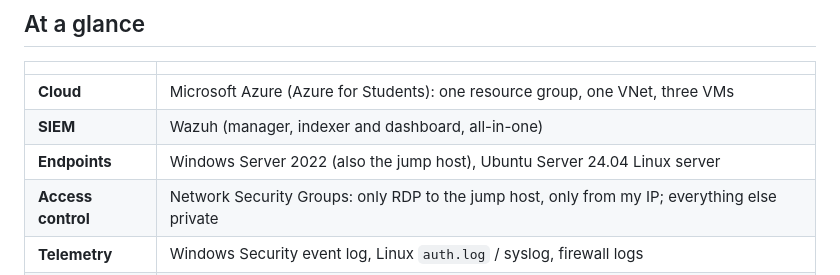
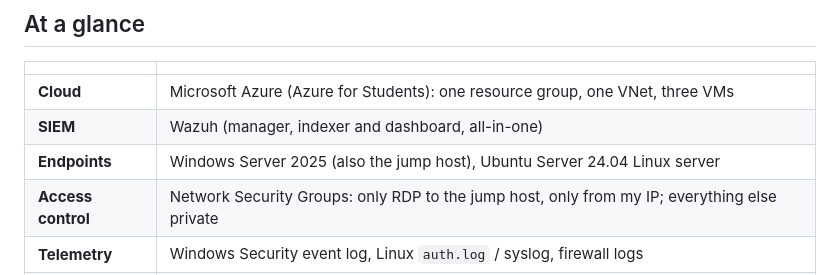
Before and after one commit to DrvKrv/security-homelab, a Markdown page: README.md, the part around one of its changes. GitHub-like rendering.

```diff
--- a/README.md
+++ b/README.md
@@ -22,7 +22,7 @@ the highest-priority ones, verify the fixes, and write it all up.
 |---|---|
 | **Cloud** | Microsoft Azure (Azure for Students): one resource group, one VNet, three VMs |
 | **SIEM** | Wazuh (manager, indexer and dashboard, all-in-one) |
-| **Endpoints** | Windows Server 2022 (also the jump host), Ubuntu Server 24.04 Linux server |
+| **Endpoints** | Windows Server 2025 (also the jump host), Ubuntu Server 24.04 Linux server |
 | **Access control** | Network Security Groups: only RDP to the jump host, only from my IP; everything else private |
 | **Telemetry** | Windows Security event log, Linux `auth.log` / syslog, firewall logs |
 | **Exercises** | Failed logins, account changes, blocked connections, authorized port scans |
```
Also changed, not shown: other parts of README.md (+1 -1 lines), docs/asset-inventory.md (+4 -4 lines), docs/network-diagram.md (+1 -1 lines).
